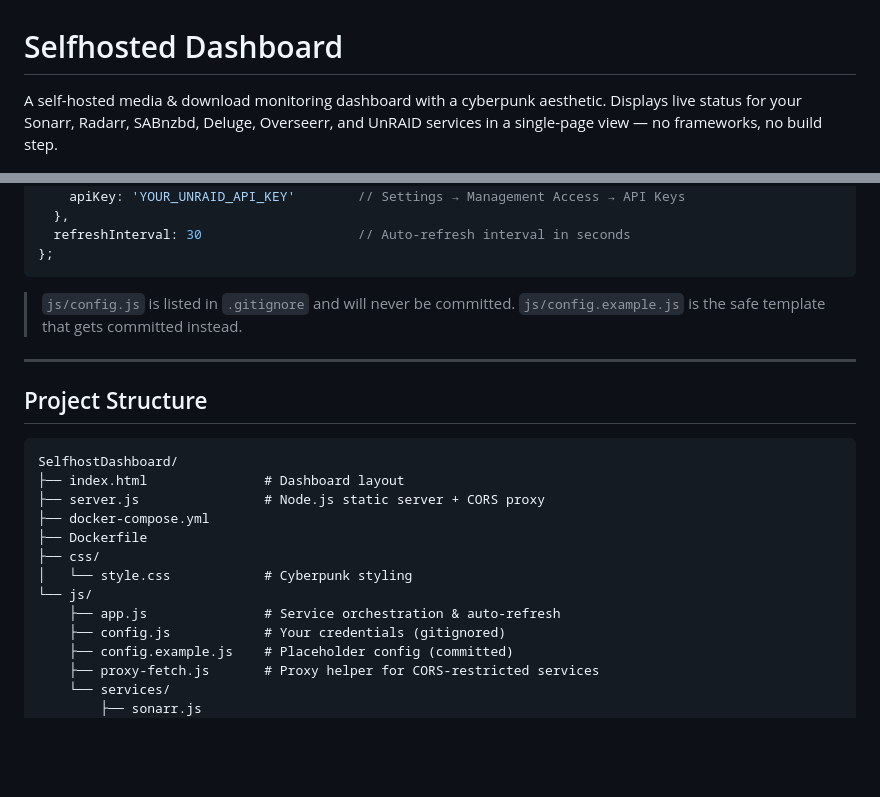
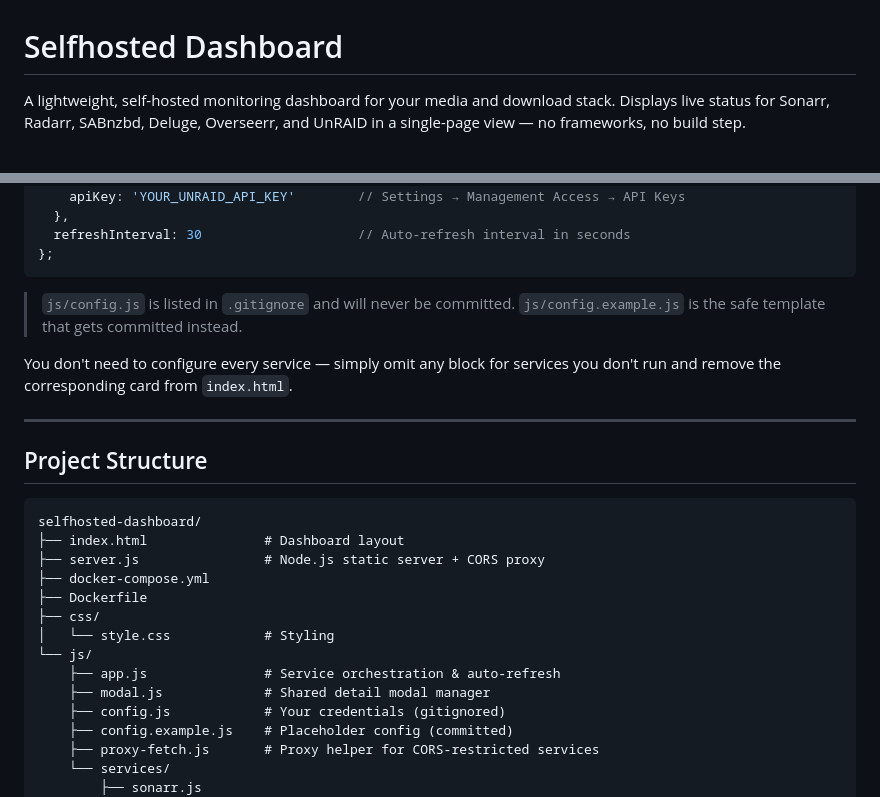
Before and after one commit to Revise0592/panel-dash, a Markdown page: README.md, 2 parts joined by grey strips. Rendered like a GitHub page; blank space fills up the shorter version.

````diff
--- a/README.md
+++ b/README.md
@@ -1,6 +1,6 @@
 # Selfhosted Dashboard
 
-A self-hosted media & download monitoring dashboard with a cyberpunk aesthetic. Displays live status for your Sonarr, Radarr, SABnzbd, Deluge, Overseerr, and UnRAID services in a single-page view — no frameworks, no build step.
+A lightweight, self-hosted monitoring dashboard for your media and download stack. Displays live status for Sonarr, Radarr, SABnzbd, Deluge, Overseerr, and UnRAID in a single-page view — no frameworks, no build step.
 
 ![Dashboard preview](/screenshot/Screenshot_20260324_083253.png)
 
@@ -117,20 +118,23 @@ const CONFIG = {
 
 > `js/config.js` is listed in `.gitignore` and will never be committed. `js/config.example.js` is the safe template that gets committed instead.
 
+You don't need to configure every service — simply omit any block for services you don't run and remove the corresponding card from `index.html`.
+
 ---
 
 ## Project Structure
 
 ```
-SelfhostDashboard/
+selfhosted-dashboard/
 ├── index.html               # Dashboard layout
 ├── server.js                # Node.js static server + CORS proxy
 ├── docker-compose.yml
 ├── Dockerfile
 ├── css/
-│   └── style.css            # Cyberpunk styling
+│   └── style.css            # Styling
 └── js/
     ├── app.js               # Service orchestration & auto-refresh
+    ├── modal.js             # Shared detail modal manager
     ├── config.js            # Your credentials (gitignored)
     ├── config.example.js    # Placeholder config (committed)
     ├── proxy-fetch.js       # Proxy helper for CORS-restricted services
````
Also changed, not shown: other parts of README.md (+16 -16 lines).
